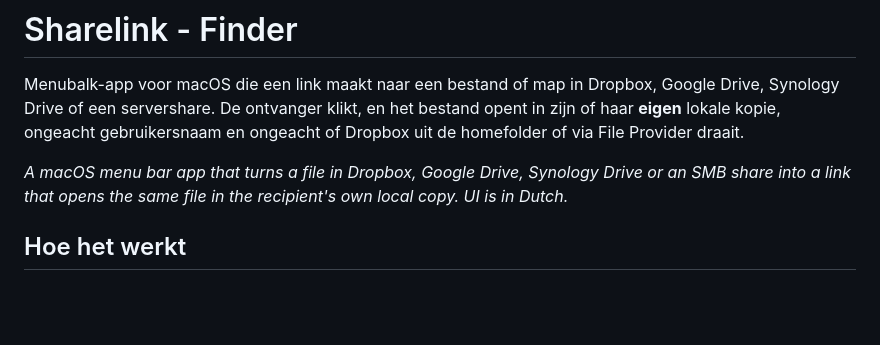
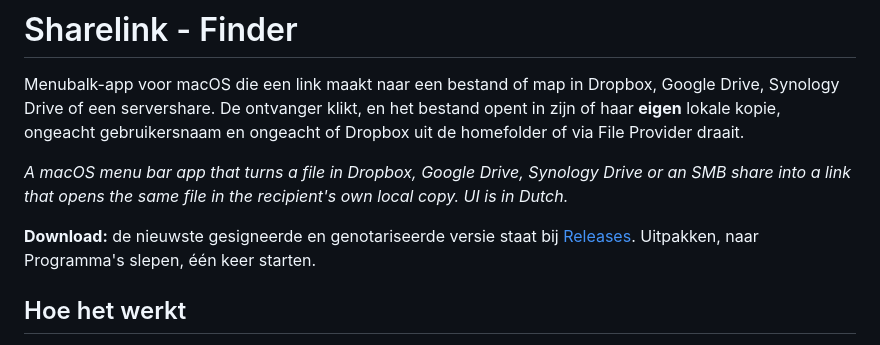
Before and after one commit to gerbenhoogendam/sharelink-finder, a Markdown page: README.md, the part around the change. Rendered like a GitHub page; blank space fills up the shorter version.

Commit message:
README: downloadlink naar Releases
Co-Authored-By: Claude Fable 5.1 <noreply@anthropic.com>

```diff
--- a/README.md
+++ b/README.md
@@ -3,6 +3,8 @@
 Menubalk-app voor macOS die een link maakt naar een bestand of map in Dropbox, Google Drive, Synology Drive of een servershare. De ontvanger klikt, en het bestand opent in zijn of haar **eigen** lokale kopie, ongeacht gebruikersnaam en ongeacht of Dropbox uit de homefolder of via File Provider draait.
 
 *A macOS menu bar app that turns a file in Dropbox, Google Drive, Synology Drive or an SMB share into a link that opens the same file in the recipient's own local copy. UI is in Dutch.*
+
+**Download:** de nieuwste gesigneerde en genotariseerde versie staat bij [Releases](https://github.com/gerbenhoogendam/sharelink-finder/releases). Uitpakken, naar Programma's slepen, één keer starten.
 
 ## Hoe het werkt
 
```
